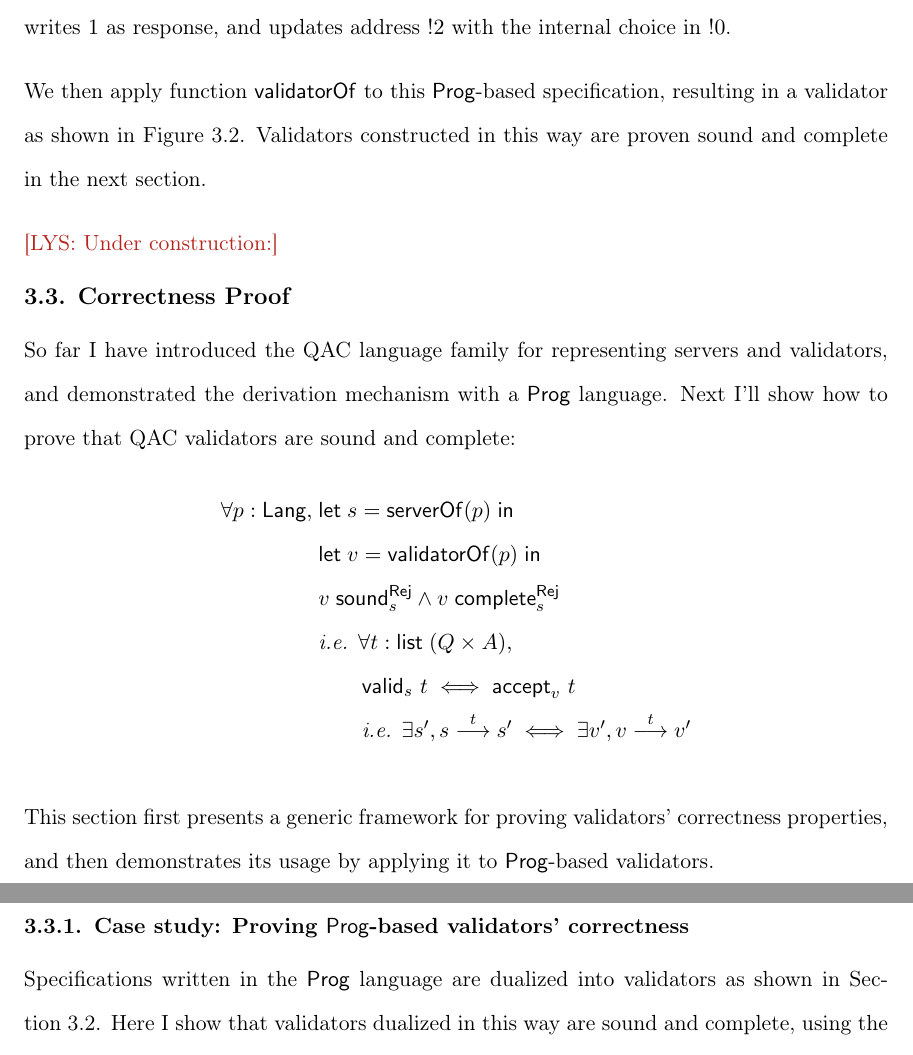
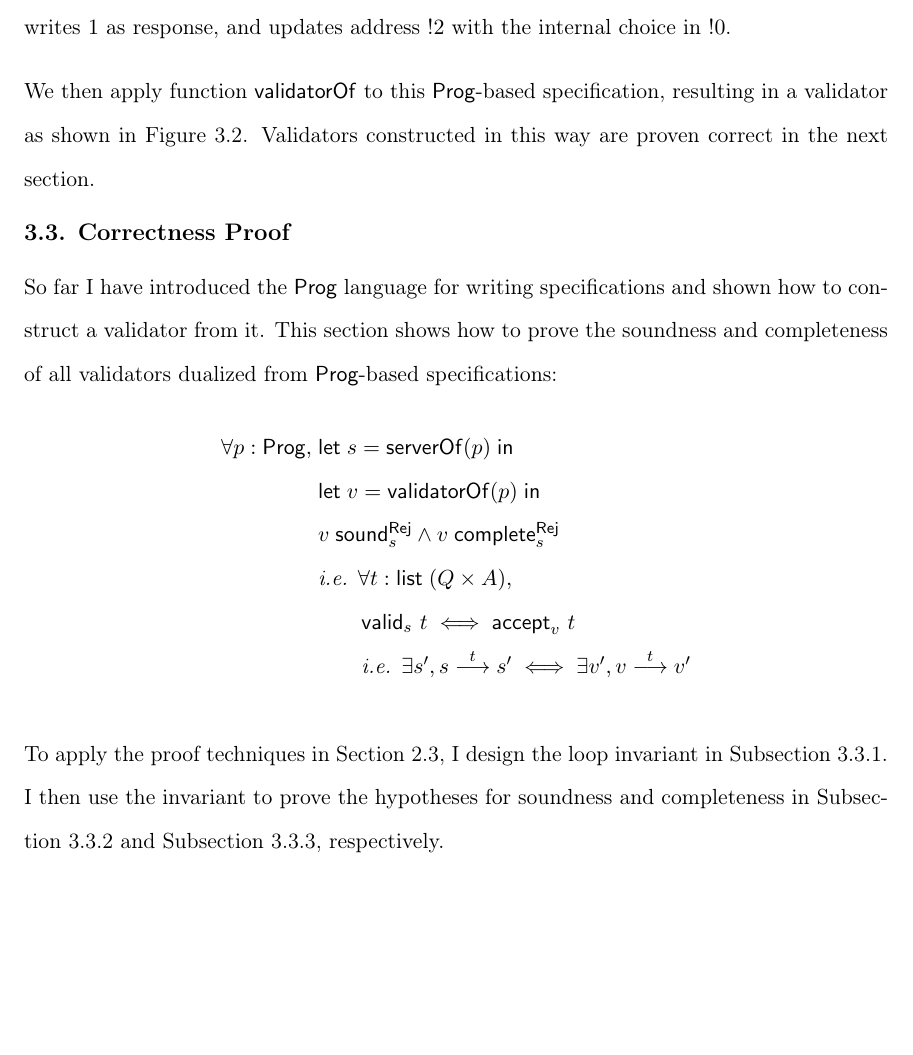
Before and after one commit to liyishuai/thesis, a LaTeX thesis (thesis.tex, which reads dualize.tex, proof.tex): two parts of pages 43 and 44 of 110 before the commit and part of page 44 of 112 after it, the two joined at a grey line, cut so that both start at the same text, the shorter picture padded with empty space. Compiled offline with pdfLaTeX.

Commit message:
WIP proof

```diff
--- a/dualize.tex
+++ b/dualize.tex
@@ -362,10 +362,7 @@ address $!2$ with the internal choice in $!0$.
 
 We then apply function $\validatorOf$ to this $\Prog$-based specification,
 resulting in a validator as shown in \autoref{fig:derived-validator}.
-Validators constructed in this way are proven sound and complete in the next
-section.
-
-\lys{Under construction:}
+Validators constructed in this way are proven correct in the next section.
 
 \section{Correctness Proof}
 \label{sec:proof}
--- a/proof.tex
+++ b/proof.tex
@@ -1,8 +1,9 @@
-So far I have introduced the QAC language family for representing servers and
-validators, and demonstrated the derivation mechanism with a $\Prog$ language.
-Next I'll show how to prove that QAC validators are sound and complete:
+So far I have introduced the $\Prog$ language for writing specifications and
+shown how to construct a validator from it.  This section shows how to prove the
+soundness and completeness of all validators dualized from $\Prog$-based
+specifications:
 \[\begin{array}{r@{\;}l}
-\forall p:\Lang,&\letin{s}{\serverOf(p)}\\
+\forall p:\Prog,&\letin{s}{\serverOf(p)}\\
 &\letin{v}{\validatorOf(p)}\\
 &\rejSound v s\wedge\rejComplete v s\\
 &\text{\it i.e. }\forall t:\List(Q\times A),\\
@@ -10,7 +11,8 @@ Next I'll show how to prove that QAC validators are sound and complete:
 &\qquad\text{\it i.e. }\exists s',\behaves s t s'\iff\exists v',\behaves v t v'
 \end{array}\]
 
-This section first presents a generic framework for proving validators'
-correctness properties, and then demonstrates its usage by applying it to
-$\Prog$-based validators.
+To apply the proof techniques in \autoref{sec:correctness}, I design the loop
+invariant in \autoref{sec:proof-invariant}.  I then use the invariant to prove
+the hypotheses for soundness and completeness in \autoref{sec:proof-sound}
+and \autoref{sec:proof-complete}, respectively.
 
@@ -17,5 +25 @@ $\Prog$-based validators.
 
-\subsection{Case study: Proving $\Prog$-based validators' correctness}
-Specifications written in the $\Prog$ language are dualized into validators as
-shown in \autoref{sec:dualize-prog}.  Here I show that validators dualized in
-this way are sound and complete, using the proof strategy described
--- a/thesis.tex
+++ b/thesis.tex
@@ -236,7 +236,7 @@
 \newcommand{\asgn}{\mathit{asgn}}
 \newcommand{\Var}{\mathsf{var}}
 \newcommand{\Reflects}[2]{#1\sim #2}
-\newcommand{\satisfy}[2]{#1\;\mathsf{satisfy}\;#2}
+\newcommand{\satisfy}[2]{#1\;\mathsf{satisfies}\;#2}
 \newcommand{\Jref}[3]{#1.#2.#3}
 \newcommand{\Jpath}{\mathsf{Jpath}}
 \newcommand{\This}{\mathsf{this}}
```
Also changed, not shown: correctness.tex (+4 -0 lines), dualize.tex (2 more changed lines), proof.tex (20 more changed lines).
